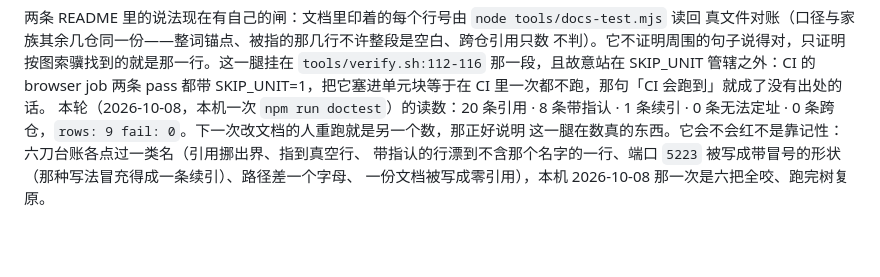
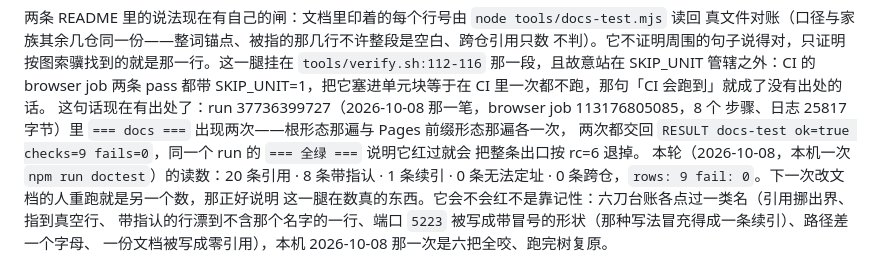
Before and after one commit to z-biz-game/z-biz-game-loshu-cos, a Markdown page: README.md, the part around the change. GitHub-like rendering; blank space fills up the shorter version.

Commit message:
docs(readme): 「CI 会跑到」补上出处
文档行号对账这一腿在 CI 里的执行读数：run 37736399727（browser job 113176805085，8 个步骤、
日志 25817 字节）里 === docs === 出现两次（根形态与 Pages 前缀形态各一遍），两次都是
RESULT docs-test ok=true checks=9 fails=0。上一条 commit 只声明了接线，这一条把接线换成读数。

```diff
--- a/README.md
+++ b/README.md
@@ -44,6 +44,10 @@ npm run electron  # 桌面壳（唯一的 devDependency 是 electron，只有这
 不判）。它不证明周围的句子说得对，只证明按图索骥找到的就是那一行。这一腿挂在
 `tools/verify.sh:112-116` 那一段，且故意站在 SKIP_UNIT 管辖之外：CI 的 browser job 两条 pass 都带
 SKIP_UNIT=1，把它塞进单元块等于在 CI 里一次都不跑，那句「CI 会跑到」就成了没有出处的话。
+这句话现在有出处了：run 37736399727（2026-10-08 那一笔，browser job 113176805085，8 个
+步骤、日志 25817 字节）里 `=== docs ===` 出现两次——根形态那遍与 Pages 前缀形态那遍各一次，
+两次都交回 `RESULT docs-test ok=true checks=9 fails=0`，同一个 run 的 `=== 全绿 ===` 说明它红过就会
+把整条出口按 rc=6 退掉。
 本轮（2026-10-08，本机一次 `npm run doctest`）的读数：20 条引用 · 8 条带指认 · 1 条续引 ·
 0 条无法定址 · 0 条跨仓，`rows: 9 fail: 0`。下一次改文档的人重跑就是另一个数，那正好说明
 这一腿在数真的东西。它会不会红不是靠记性：六刀台账各点过一类名（引用挪出界、指到真空行、
```
